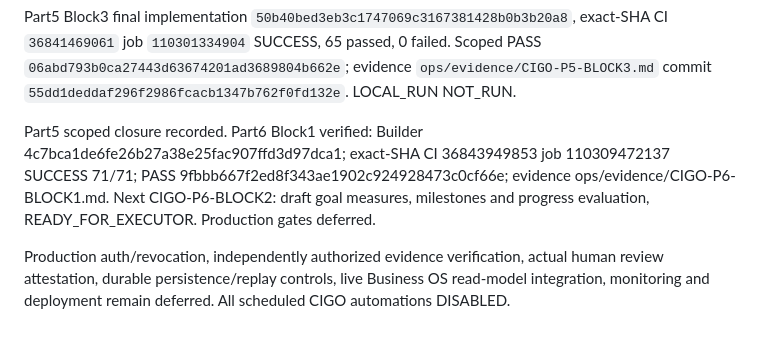
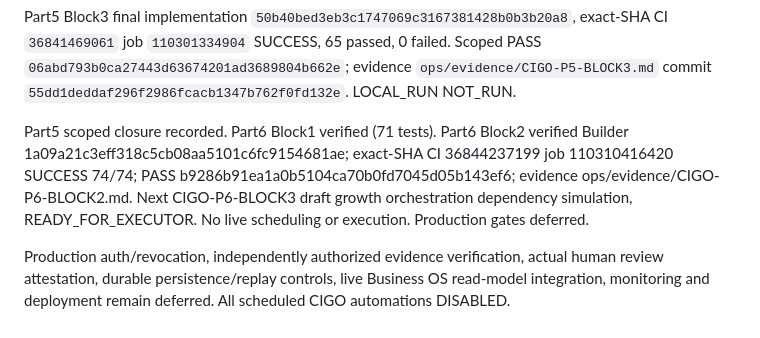
Before and after one commit to sohail654312-gif/codeedge-intelligent-growth-os, a Markdown page: ops/HANDOFF.md, the part around the change. GitHub-like rendering.

Commit message:
ops: mirror Part6 Block2 verification and Block3 handoff

```diff
--- a/ops/HANDOFF.md
+++ b/ops/HANDOFF.md
@@ -16,6 +16,6 @@ Part5 Block2 final implementation `40b6921951abba00a837bd44e30515343a0c5e6f`, ex
 
 Part5 Block3 final implementation `50b40bed3eb3c1747069c3167381428b0b3b20a8`, exact-SHA CI `36841469061` job `110301334904` SUCCESS, 65 passed, 0 failed. Scoped PASS `06abd793b0ca27443d63674201ad3689804b662e`; evidence `ops/evidence/CIGO-P5-BLOCK3.md` commit `55dd1deddaf296f2986fcacb1347b762f0fd132e`. LOCAL_RUN NOT_RUN.
 
-Part5 scoped closure recorded. Part6 Block1 verified: Builder 4c7bca1de6fe26b27a38e25fac907ffd3d97dca1; exact-SHA CI 36843949853 job 110309472137 SUCCESS 71/71; PASS 9fbbb667f2ed8f343ae1902c924928473c0cf66e; evidence ops/evidence/CIGO-P6-BLOCK1.md. Next CIGO-P6-BLOCK2: draft goal measures, milestones and progress evaluation, READY_FOR_EXECUTOR. Production gates deferred.
+Part5 scoped closure recorded. Part6 Block1 verified (71 tests). Part6 Block2 verified Builder 1a09a21c3eff318c5cb08aa5101c6fc9154681ae; exact-SHA CI 36844237199 job 110310416420 SUCCESS 74/74; PASS b9286b91ea1a0b5104ca70b0fd7045d05b143ef6; evidence ops/evidence/CIGO-P6-BLOCK2.md. Next CIGO-P6-BLOCK3 draft growth orchestration dependency simulation, READY_FOR_EXECUTOR. No live scheduling or execution. Production gates deferred.
 
 Production auth/revocation, independently authorized evidence verification, actual human review attestation, durable persistence/replay controls, live Business OS read-model integration, monitoring and deployment remain deferred. All scheduled CIGO automations DISABLED.
```
